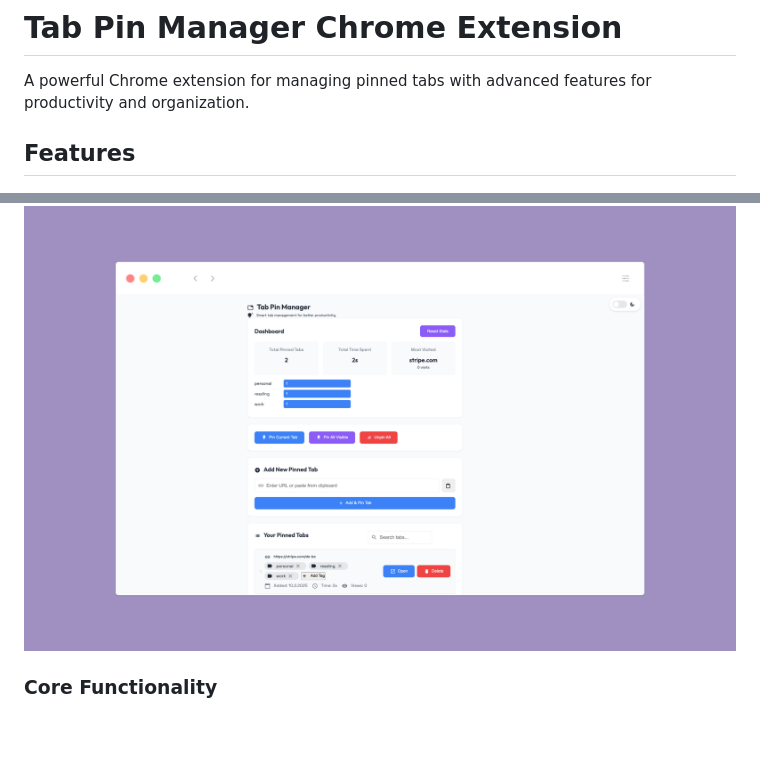
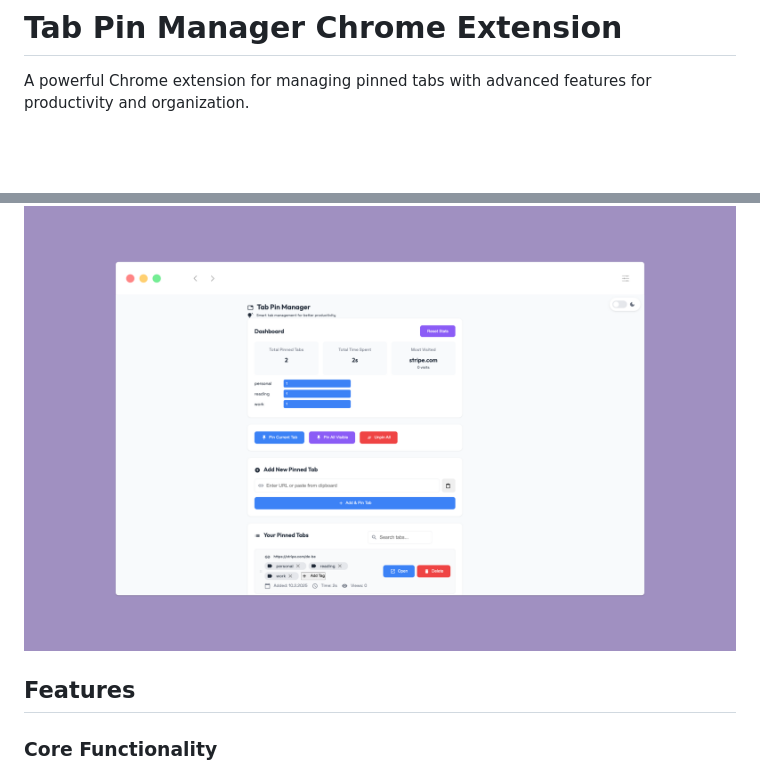
Before and after one commit to ketchalegend/pin-tabs, a Markdown page: README.md, 2 parts joined by grey strips. Rendered like a GitHub page; blank space fills up the shorter version.

Commit message:
chore: update README to enhance features section and remove unused screenshots

```diff
--- a/README.md
+++ b/README.md
@@ -2,9 +2,10 @@
 
 A powerful Chrome extension for managing pinned tabs with advanced features for productivity and organization.
 
-## Features
 
 ![Main Interface](screenshots/main.png)
+
+## Features
 
 ### Core Functionality
 - 📌 Pin/unpin tabs with one click
```
Also changed, not shown: other parts of README.md (+0 -8 lines).
